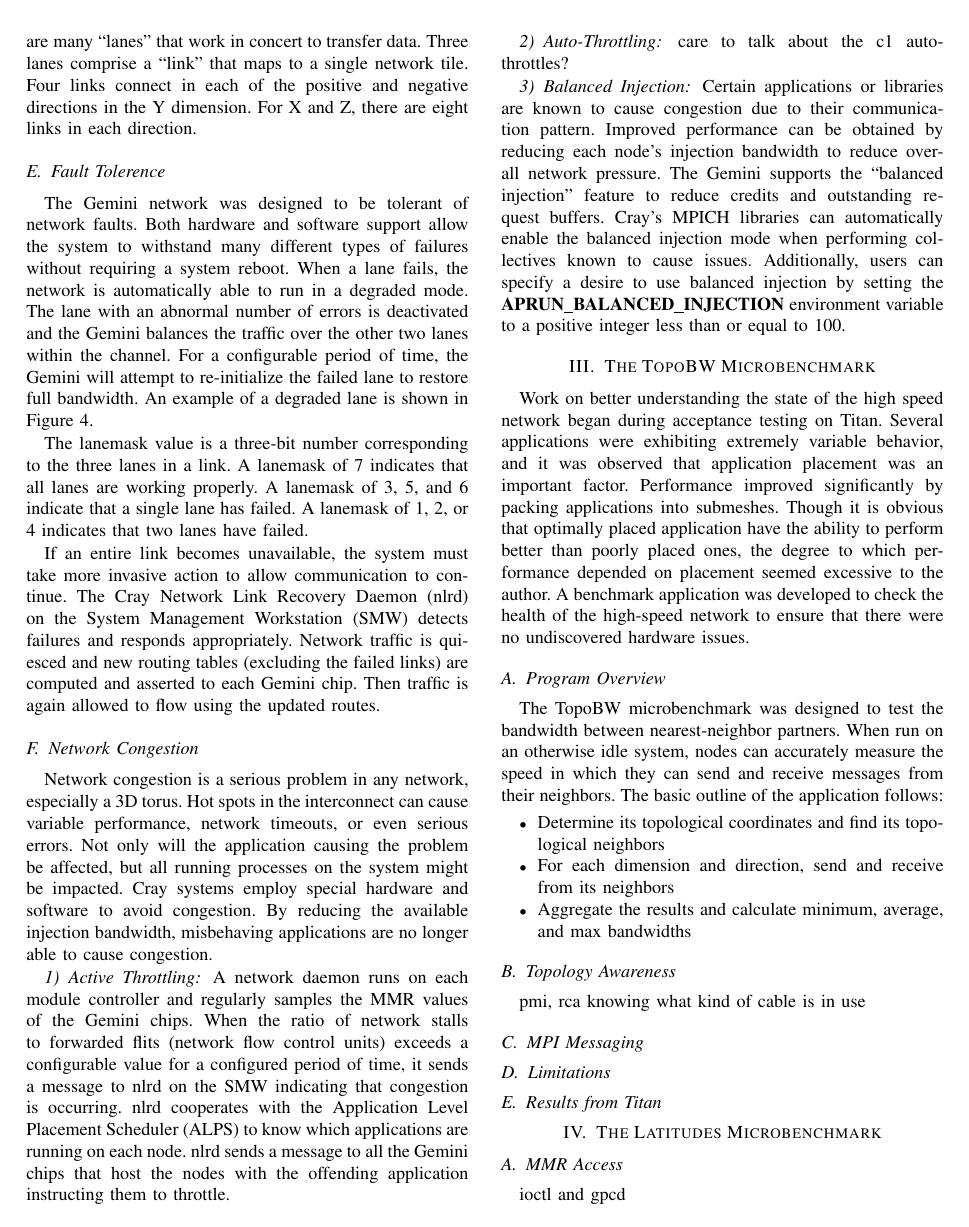
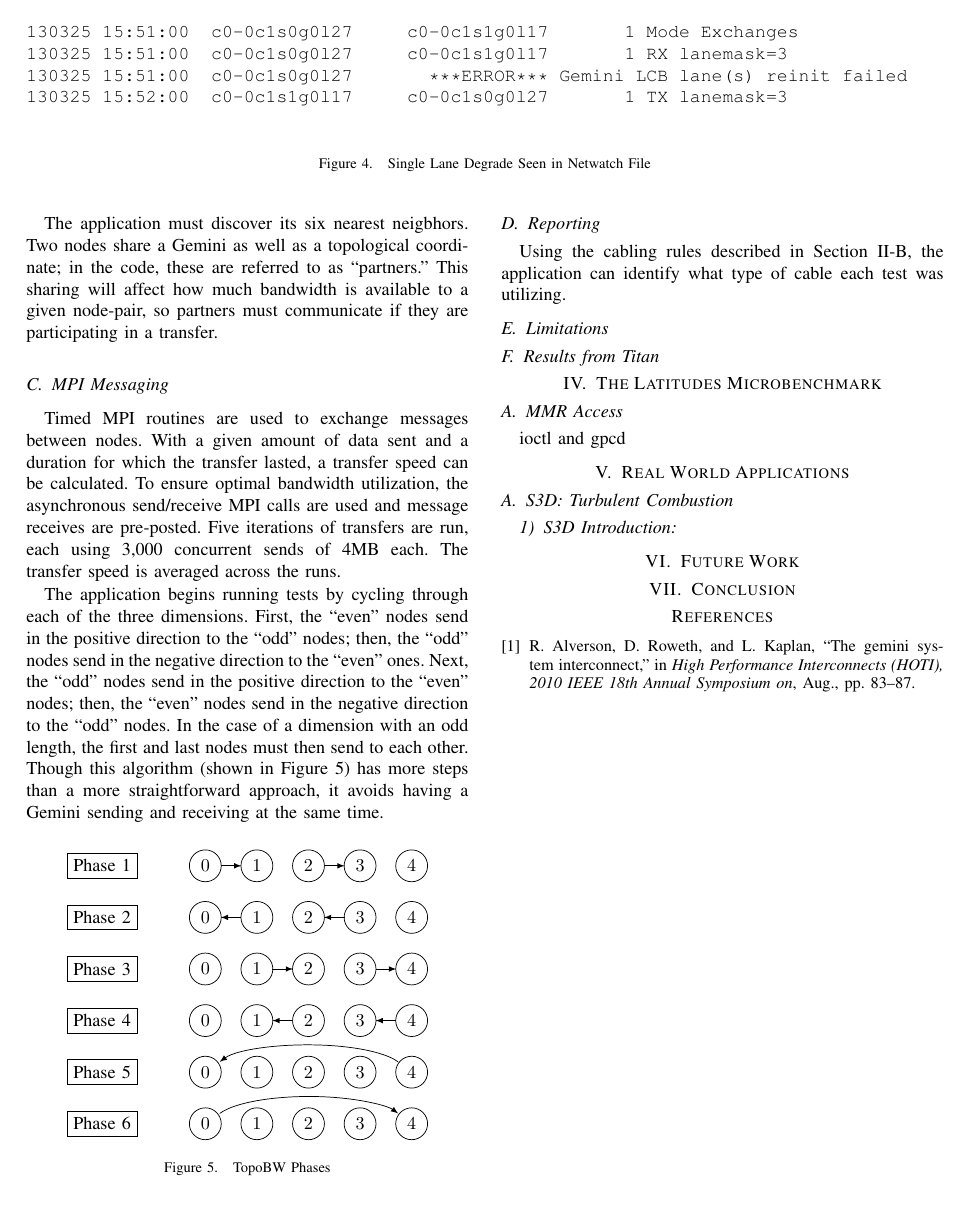
Before and after one commit to mattaezell/cug2013-hsn, a LaTeX paper (hsn.tex): page 3 of 4 before the commit and page 4 of 4 after it. Compiled offline with pdfLaTeX.

Commit message:
Started talking about topobw, added a figure about topobw phases

```diff
--- a/hsn.tex
+++ b/hsn.tex
@@ -7,6 +7,10 @@
 \usepackage{url}
 \hyphenation{op-tical net-works semi-conduc-tor}
 \usepackage{color}
+
+\usepackage{tikz}
+
+\usetikzlibrary{arrows}
 
 \begin{document}
 
@@ -263,5 +268,3 @@
 
 \subsection{Topology Awareness}
 
-pmi, rca knowing what kind of cable
-is in use
@@ -268,5 +279,95 @@
+The application must discover its six nearest neigbhors.  Two nodes share a
+Gemini as well as a topological coordinate;  in the code, these are referred to
+as ``partners.''  This sharing will affect how much bandwidth is available to a
+given node-pair, so partners must communicate if they are participating in a
+transfer.
 
 \subsection{MPI Messaging}
+
+Timed MPI routines are used to exchange messages between nodes.  With a given
+amount of data sent and a duration for which the transfer lasted, a transfer
+speed can be calculated.  To ensure optimal bandwidth utilization, the
+asynchronous send/receive MPI calls are used and message receives are
+pre-posted.  Five iterations of transfers are run, each using 3,000 concurrent
+sends of 4MB each.  The transfer speed is averaged across the runs.
+
+The application begins running tests by cycling through each of the three
+dimensions.  First, the ``even'' nodes send in the positive direction to the
+``odd'' nodes;  then, the ``odd'' nodes send in the negative direction to the
+``even'' ones.  Next, the ``odd'' nodes send in the positive direction to the
+``even'' nodes; then, the ``even'' nodes send in the negative direction to the
+``odd'' nodes.  In the case of a dimension with an odd length, the first and
+last nodes must then send to each other.  Though this algorithm (shown in
+Figure \ref{fig:phases}) has more steps than a more straightforward approach,
+it avoids having a Gemini sending and receiving at the same time.
+
+\begin{figure}[h]
+  \centering
+  \begin{tikzpicture}
+    \def \phase {1}
+    \node[draw] at (-1,-\phase) {Phase \phase};
+    \node[draw, circle] at (1,-\phase){$0$};
+    \node[draw, circle] at (2,-\phase){$1$};
+    \node[draw, circle] at (3,-\phase){$2$};
+    \node[draw, circle] at (4,-\phase){$3$};
+    \node[draw, circle] at (5,-\phase){$4$};
+    \draw[->, >=latex] (1.3,-\phase) to (1.7,-\phase);
+    \draw[->, >=latex] (3.3,-\phase) to (3.7,-\phase);
+
+    \def \phase {2}
+    \node[draw] at (-1,-\phase) {Phase \phase};
+    \node[draw, circle] at (1,-\phase){$0$};
+    \node[draw, circle] at (2,-\phase){$1$};
+    \node[draw, circle] at (3,-\phase){$2$};
+    \node[draw, circle] at (4,-\phase){$3$};
+    \node[draw, circle] at (5,-\phase){$4$};
+    \draw[<-, >=latex] (1.3,-\phase) to (1.7,-\phase);
+    \draw[<-, >=latex] (3.3,-\phase) to (3.7,-\phase);
+
+    \def \phase {3}
+    \node[draw] at (-1,-\phase) {Phase \phase};
+    \node[draw, circle] at (1,-\phase){$0$};
+    \node[draw, circle] at (2,-\phase){$1$};
+    \node[draw, circle] at (3,-\phase){$2$};
+    \node[draw, circle] at (4,-\phase){$3$};
+    \node[draw, circle] at (5,-\phase){$4$};
+    \draw[->, >=latex] (2.3,-\phase) to (2.7,-\phase);
+    \draw[->, >=latex] (4.3,-\phase) to (4.7,-\phase);
+
+    \def \phase {4}
+    \node[draw] at (-1,-\phase) {Phase \phase};
+    \node[draw, circle] at (1,-\phase){$0$};
+    \node[draw, circle] at (2,-\phase){$1$};
+    \node[draw, circle] at (3,-\phase){$2$};
+    \node[draw, circle] at (4,-\phase){$3$};
+    \node[draw, circle] at (5,-\phase){$4$};
+    \draw[<-, >=latex] (2.3,-\phase) to (2.7,-\phase);
+    \draw[<-, >=latex] (4.3,-\phase) to (4.7,-\phase);
+
+    \def \phase {5}
+    \node[draw] at (-1,-\phase) {Phase \phase};
+    \node[draw, circle] at (1,-\phase){$0$};
+    \node[draw, circle] at (2,-\phase){$1$};
+    \node[draw, circle] at (3,-\phase){$2$};
+    \node[draw, circle] at (4,-\phase){$3$};
+    \node[draw, circle] at (5,-\phase){$4$};
+    \draw[<-, >=latex] (1.28,-4.8 ) arc (160:20:1.84 and .5);
+
+    \def \phase {6}
+    \node[draw] at (-1,-\phase) {Phase \phase};
+    \node[draw, circle] at (1,-\phase){$0$};
+    \node[draw, circle] at (2,-\phase){$1$};
+    \node[draw, circle] at (3,-\phase){$2$};
+    \node[draw, circle] at (4,-\phase){$3$};
+    \node[draw, circle] at (5,-\phase){$4$};
+    \draw[->, >=latex] (1.28,-5.8 ) arc (160:20:1.84 and .5);
+  \end{tikzpicture}
+  \caption{TopoBW Phases}\label{fig:phases}
+\end{figure}
+
+\subsection{Reporting}
+
+Using the cabling rules described in Section \ref{sec:torustopo}, the application can identify what type of cable each test was utilizing.
 
 \subsection{Limitations}
 
```
Also changed, not shown: hsn.tex (17 more changed lines).
